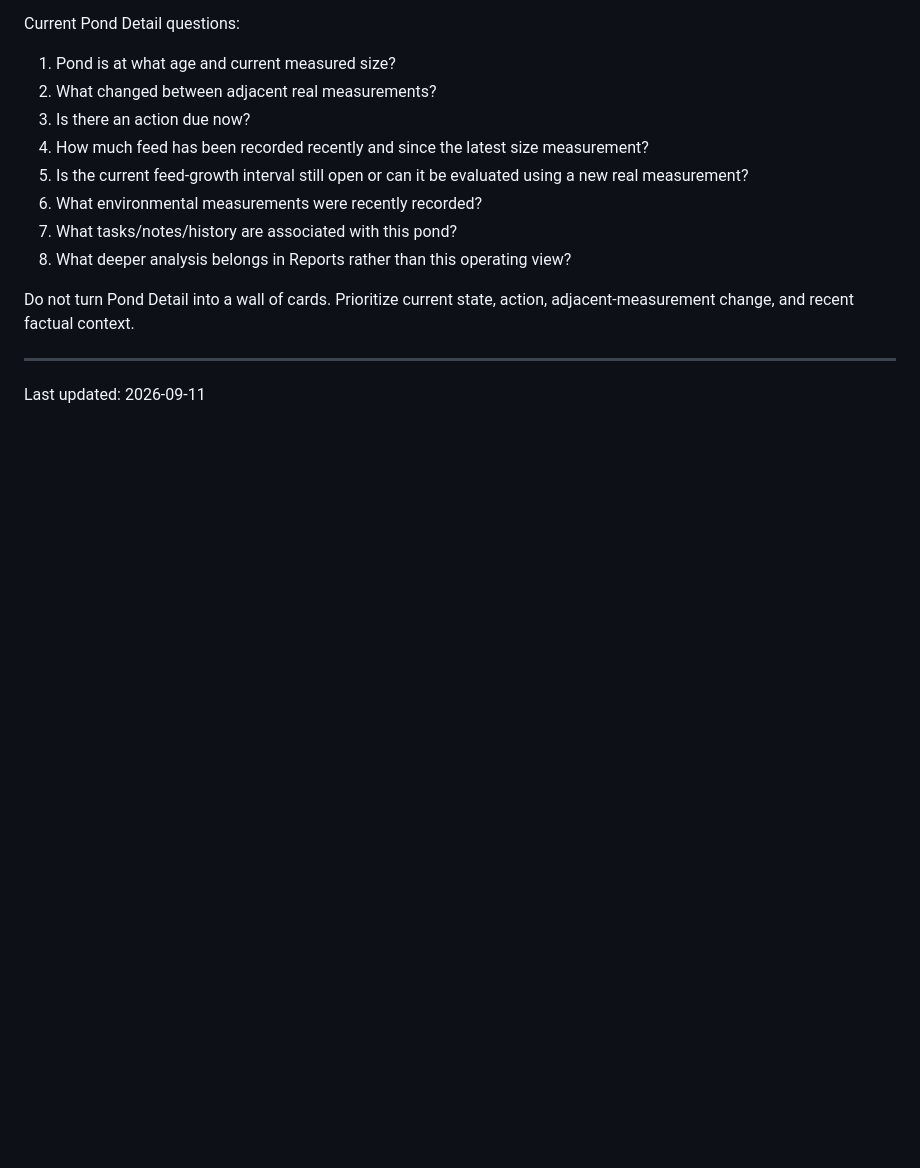
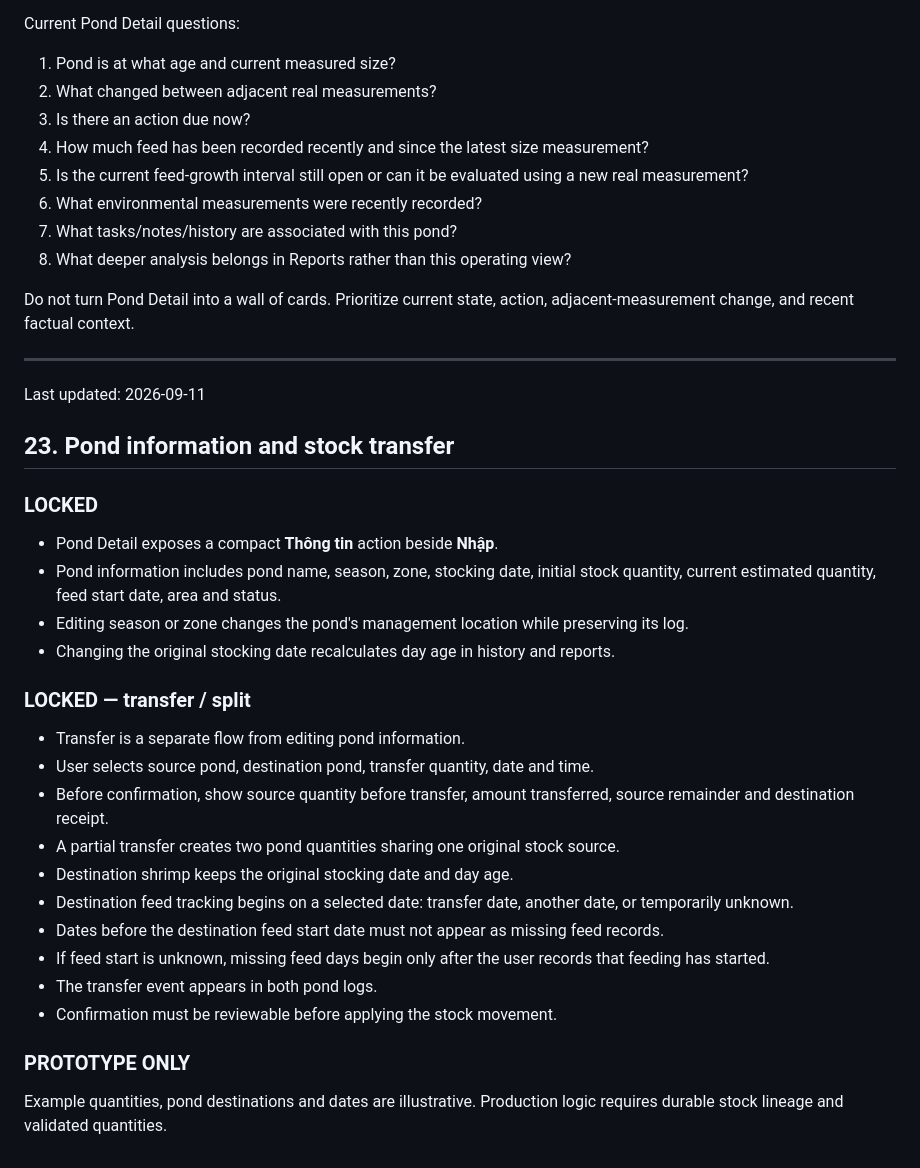
Before and after one commit to sam2909/vunuoi-ui-preview, a Markdown page: IMPLEMENTATION.md, the part around the change. GitHub-like rendering; blank space fills up the shorter version.

Commit message:
Document pond information and transfer design rules

```diff
--- a/IMPLEMENTATION.md
+++ b/IMPLEMENTATION.md
@@ -595,3 +595,30 @@ Do not turn Pond Detail into a wall of cards. Prioritize current state, action,
 ---
 
 Last updated: 2026-09-11
+
+
+## 23. Pond information and stock transfer
+
+### LOCKED
+
+- Pond Detail exposes a compact **Thông tin** action beside **Nhập**.
+- Pond information includes pond name, season, zone, stocking date, initial stock quantity, current estimated quantity, feed start date, area and status.
+- Editing season or zone changes the pond's management location while preserving its log.
+- Changing the original stocking date recalculates day age in history and reports.
+
+### LOCKED — transfer / split
+
+- Transfer is a separate flow from editing pond information.
+- User selects source pond, destination pond, transfer quantity, date and time.
+- Before confirmation, show source quantity before transfer, amount transferred, source remainder and destination receipt.
+- A partial transfer creates two pond quantities sharing one original stock source.
+- Destination shrimp keeps the original stocking date and day age.
+- Destination feed tracking begins on a selected date: transfer date, another date, or temporarily unknown.
+- Dates before the destination feed start date must not appear as missing feed records.
+- If feed start is unknown, missing feed days begin only after the user records that feeding has started.
+- The transfer event appears in both pond logs.
+- Confirmation must be reviewable before applying the stock movement.
+
+### PROTOTYPE ONLY
+
+Example quantities, pond destinations and dates are illustrative. Production logic requires durable stock lineage and validated quantities.
```
